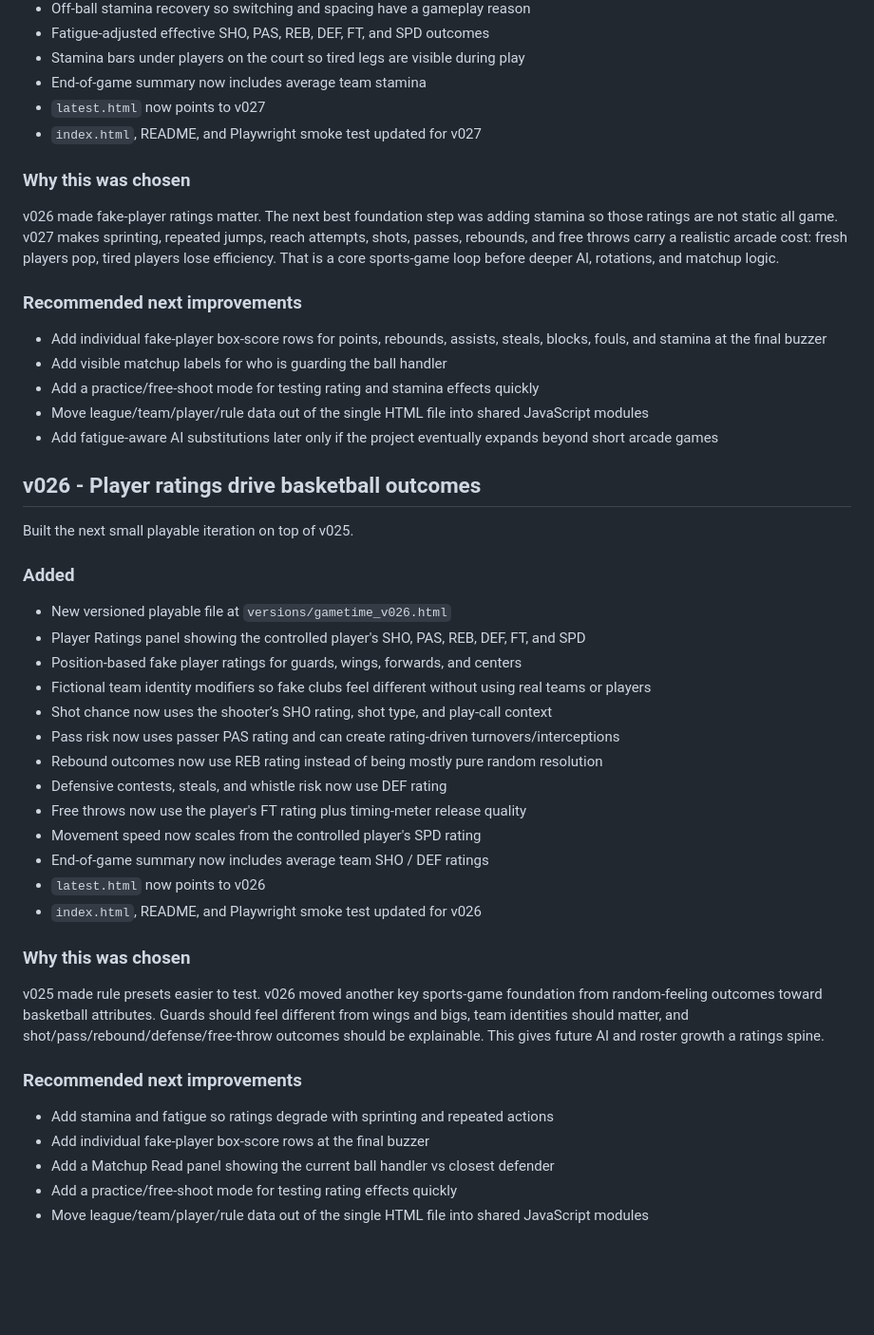
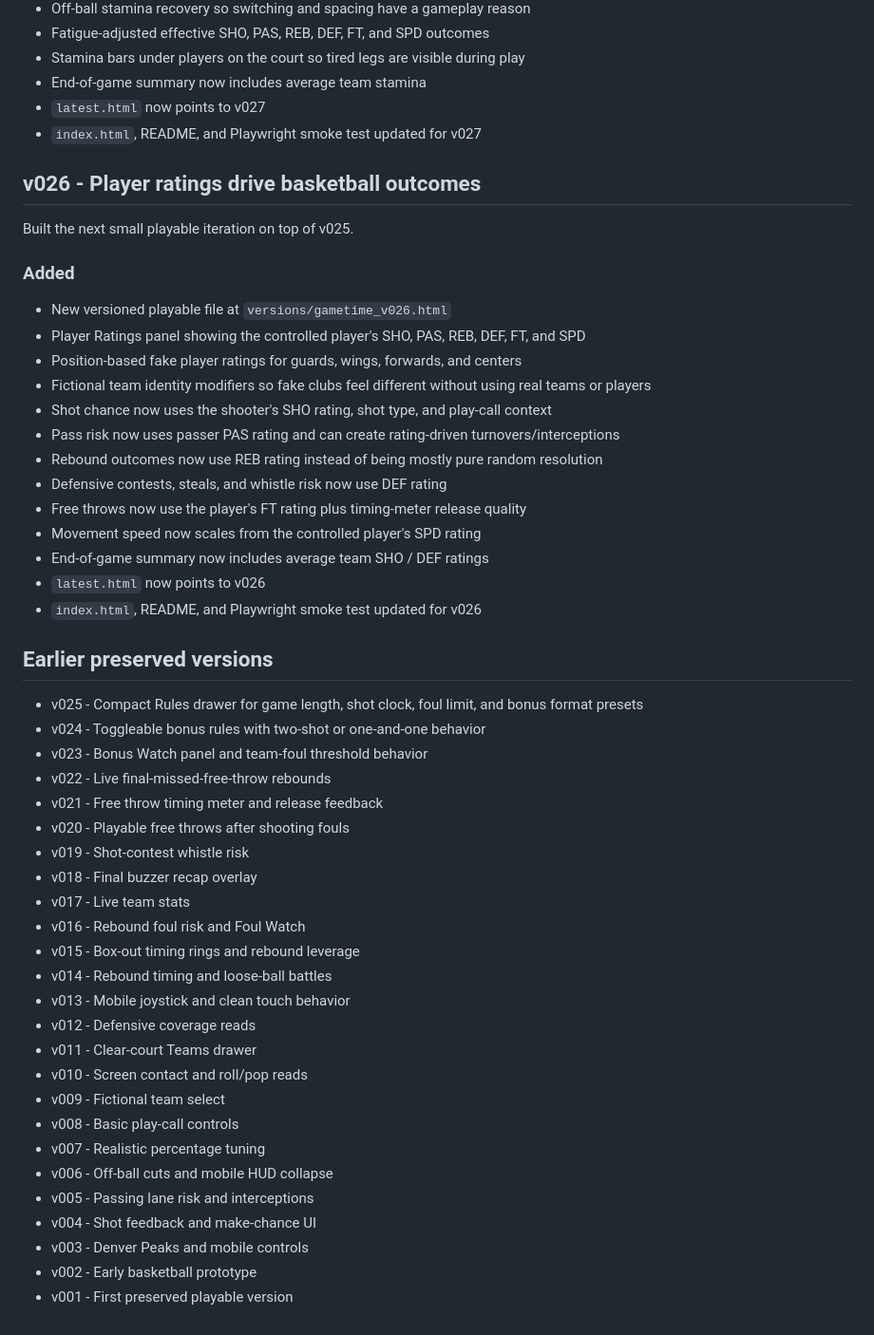
Before and after one commit to sportomax1/gametime, a Markdown page: CHANGELOG.md, the part around the change. Shown at 95% size. Rendered like a GitHub page; blank space fills up the shorter version.

Commit message:
Preserve earlier changelog archive notes

```diff
--- a/CHANGELOG.md
+++ b/CHANGELOG.md
@@ -70,18 +70,6 @@ Built the next small playable iteration on top of v026.
 - `latest.html` now points to v027
 - `index.html`, README, and Playwright smoke test updated for v027
 
-### Why this was chosen
-
-v026 made fake-player ratings matter. The next best foundation step was adding stamina so those ratings are not static all game. v027 makes sprinting, repeated jumps, reach attempts, shots, passes, rebounds, and free throws carry a realistic arcade cost: fresh players pop, tired players lose efficiency. That is a core sports-game loop before deeper AI, rotations, and matchup logic.
-
-### Recommended next improvements
-
-- Add individual fake-player box-score rows for points, rebounds, assists, steals, blocks, fouls, and stamina at the final buzzer
-- Add visible matchup labels for who is guarding the ball handler
-- Add a practice/free-shoot mode for testing rating and stamina effects quickly
-- Move league/team/player/rule data out of the single HTML file into shared JavaScript modules
-- Add fatigue-aware AI substitutions later only if the project eventually expands beyond short arcade games
-
 ## v026 - Player ratings drive basketball outcomes
 
 Built the next small playable iteration on top of v025.
@@ -92,7 +80,7 @@ Built the next small playable iteration on top of v025.
 - Player Ratings panel showing the controlled player's SHO, PAS, REB, DEF, FT, and SPD
 - Position-based fake player ratings for guards, wings, forwards, and centers
 - Fictional team identity modifiers so fake clubs feel different without using real teams or players
-- Shot chance now uses the shooter’s SHO rating, shot type, and play-call context
+- Shot chance now uses the shooter's SHO rating, shot type, and play-call context
 - Pass risk now uses passer PAS rating and can create rating-driven turnovers/interceptions
 - Rebound outcomes now use REB rating instead of being mostly pure random resolution
 - Defensive contests, steals, and whistle risk now use DEF rating
@@ -102,14 +90,30 @@ Built the next small playable iteration on top of v025.
 - `latest.html` now points to v026
 - `index.html`, README, and Playwright smoke test updated for v026
 
-### Why this was chosen
+## Earlier preserved versions
 
-v025 made rule presets easier to test. v026 moved another key sports-game foundation from random-feeling outcomes toward basketball attributes. Guards should feel different from wings and bigs, team identities should matter, and shot/pass/rebound/defense/free-throw outcomes should be explainable. This gives future AI and roster growth a ratings spine.
-
-### Recommended next improvements
-
-- Add stamina and fatigue so ratings degrade with sprinting and repeated actions
-- Add individual fake-player box-score rows at the final buzzer
-- Add a Matchup Read panel showing the current ball handler vs closest defender
-- Add a practice/free-shoot mode for testing rating effects quickly
-- Move league/team/player/rule data out of the single HTML file into shared JavaScript modules
+- v025 - Compact Rules drawer for game length, shot clock, foul limit, and bonus format presets
+- v024 - Toggleable bonus rules with two-shot or one-and-one behavior
+- v023 - Bonus Watch panel and team-foul threshold behavior
+- v022 - Live final-missed-free-throw rebounds
+- v021 - Free throw timing meter and release feedback
+- v020 - Playable free throws after shooting fouls
+- v019 - Shot-contest whistle risk
+- v018 - Final buzzer recap overlay
+- v017 - Live team stats
+- v016 - Rebound foul risk and Foul Watch
+- v015 - Box-out timing rings and rebound leverage
+- v014 - Rebound timing and loose-ball battles
+- v013 - Mobile joystick and clean touch behavior
+- v012 - Defensive coverage reads
+- v011 - Clear-court Teams drawer
+- v010 - Screen contact and roll/pop reads
+- v009 - Fictional team select
+- v008 - Basic play-call controls
+- v007 - Realistic percentage tuning
+- v006 - Off-ball cuts and mobile HUD collapse
+- v005 - Passing lane risk and interceptions
+- v004 - Shot feedback and make-chance UI
+- v003 - Denver Peaks and mobile controls
+- v002 - Early basketball prototype
+- v001 - First preserved playable version
```
